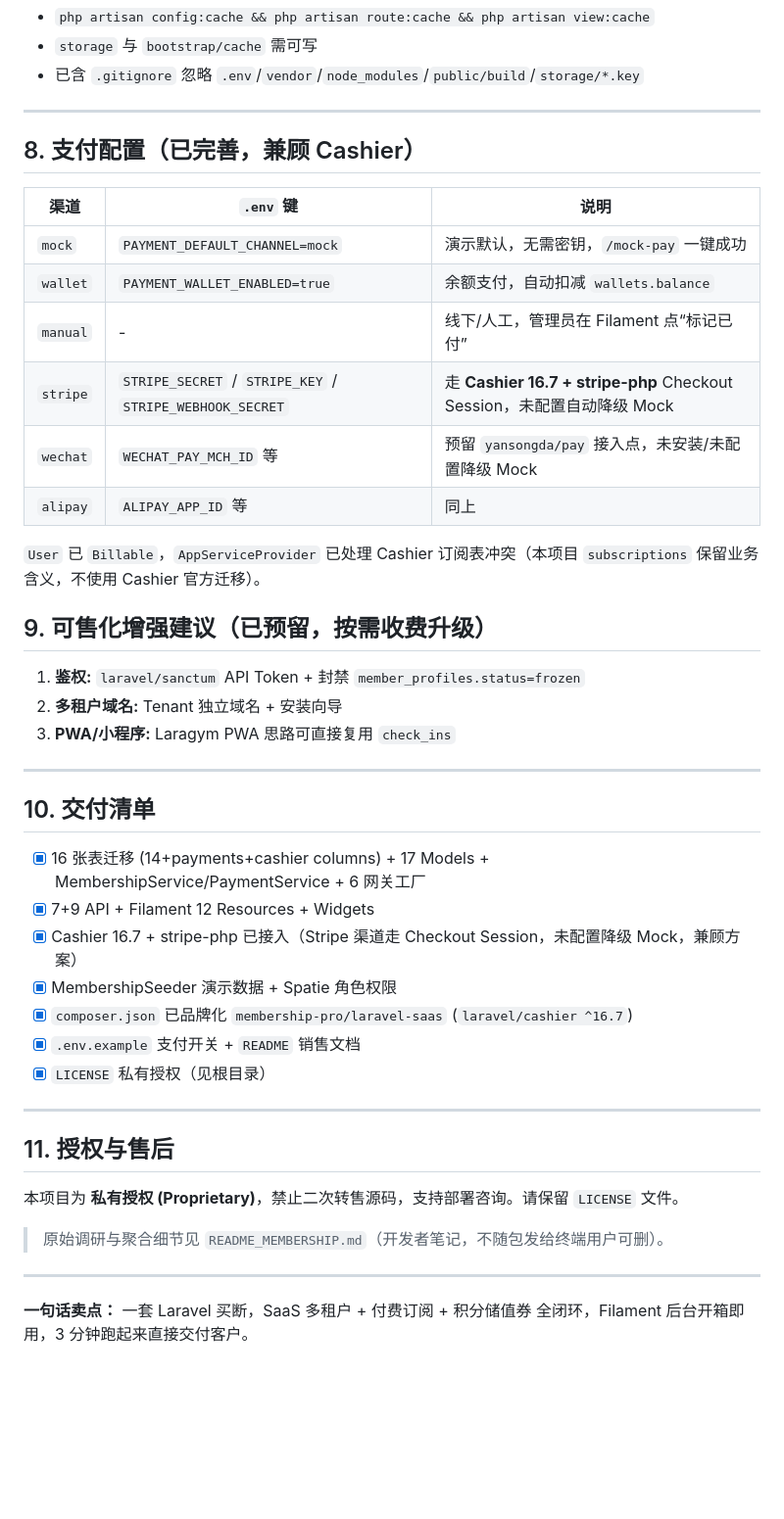
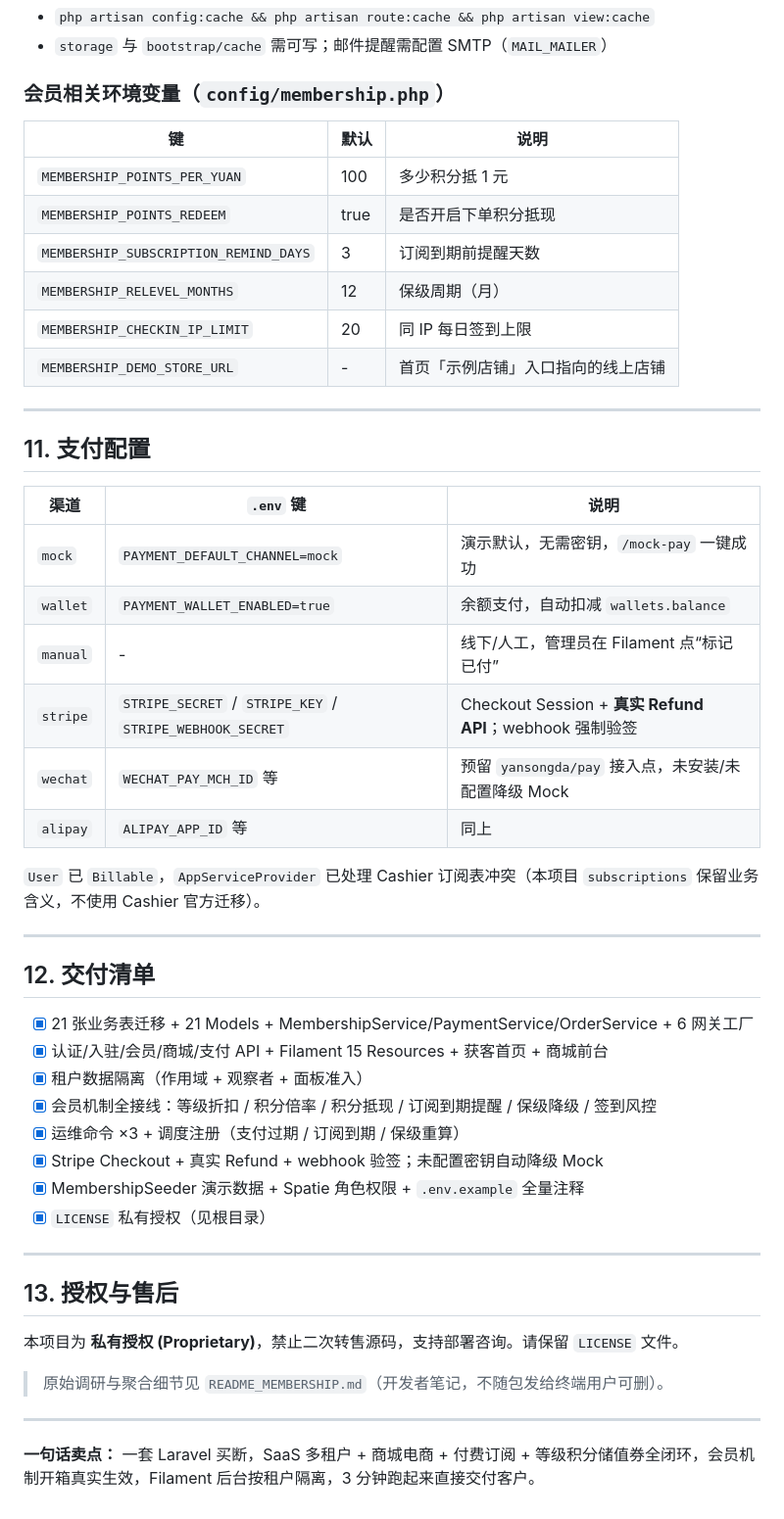
Before and after one commit to lvzhenxuan21-boop/Membership, a Markdown page: README.md, the part around one of its changes. Shown at 98% size. Rendered like a GitHub page; blank space fills up the shorter version.

```diff
--- a/README.md
+++ b/README.md
@@ -179,43 +215,48 @@ Payments 后台支持：列表/筛选(渠道/状态)/标记已付/退款/查看
 - `php artisan config:cache && php artisan route:cache && php artisan view:cache`
-- `storage` 与 `bootstrap/cache` 需可写
-- 已含 `.gitignore` 忽略 `.env`/`vendor`/`node_modules`/`public/build`/`storage/*.key`
+- `storage` 与 `bootstrap/cache` 需可写；邮件提醒需配置 SMTP（`MAIL_MAILER`）
+
+### 会员相关环境变量（`config/membership.php`）
+
+| 键 | 默认 | 说明 |
+|----|------|------|
+| `MEMBERSHIP_POINTS_PER_YUAN` | 100 | 多少积分抵 1 元 |
+| `MEMBERSHIP_POINTS_REDEEM` | true | 是否开启下单积分抵现 |
+| `MEMBERSHIP_SUBSCRIPTION_REMIND_DAYS` | 3 | 订阅到期前提醒天数 |
+| `MEMBERSHIP_RELEVEL_MONTHS` | 12 | 保级周期（月） |
+| `MEMBERSHIP_CHECKIN_IP_LIMIT` | 20 | 同 IP 每日签到上限 |
+| `MEMBERSHIP_DEMO_STORE_URL` | - | 首页「示例店铺」入口指向的线上店铺 |
 
 ---
 
-## 8. 支付配置（已完善，兼顾 Cashier）
+## 11. 支付配置
 
 | 渠道 | `.env` 键 | 说明 |
 |------|-----------|------|
 | `mock` | `PAYMENT_DEFAULT_CHANNEL=mock` | 演示默认，无需密钥，`/mock-pay` 一键成功 |
 | `wallet` | `PAYMENT_WALLET_ENABLED=true` | 余额支付，自动扣减 `wallets.balance` |
 | `manual` | - | 线下/人工，管理员在 Filament 点“标记已付” |
-| `stripe` | `STRIPE_SECRET` / `STRIPE_KEY` / `STRIPE_WEBHOOK_SECRET` | 走 **Cashier 16.7 + stripe-php** Checkout Session，未配置自动降级 Mock |
+| `stripe` | `STRIPE_SECRET` / `STRIPE_KEY` / `STRIPE_WEBHOOK_SECRET` | Checkout Session + **真实 Refund API**；webhook 强制验签 |
 | `wechat` | `WECHAT_PAY_MCH_ID` 等 | 预留 `yansongda/pay` 接入点，未安装/未配置降级 Mock |
 | `alipay` | `ALIPAY_APP_ID` 等 | 同上 |
 
 `User` 已 `Billable`，`AppServiceProvider` 已处理 Cashier 订阅表冲突（本项目 `subscriptions` 保留业务含义，不使用 Cashier 官方迁移）。
 
-## 9. 可售化增强建议（已预留，按需收费升级）
-
-1. **鉴权:** `laravel/sanctum` API Token + 封禁 `member_profiles.status=frozen`
-2. **多租户域名:** Tenant 独立域名 + 安装向导
-3. **PWA/小程序:** Laragym PWA 思路可直接复用 `check_ins`
-
 ---
 
-## 10. 交付清单
+## 12. 交付清单
 
-- [x] 16 张表迁移 (14+payments+cashier columns) + 17 Models + MembershipService/PaymentService + 6 网关工厂
-- [x] 7+9 API + Filament 12 Resources + Widgets
-- [x] Cashier 16.7 + stripe-php 已接入（Stripe 渠道走 Checkout Session，未配置降级 Mock，兼顾方案）
-- [x] MembershipSeeder 演示数据 + Spatie 角色权限
-- [x] `composer.json` 已品牌化 `membership-pro/laravel-saas` (`laravel/cashier ^16.7`)
-- [x] `.env.example` 支付开关 + `README` 销售文档
+- [x] 21 张业务表迁移 + 21 Models + MembershipService/PaymentService/OrderService + 6 网关工厂
+- [x] 认证/入驻/会员/商城/支付 API + Filament 15 Resources + 获客首页 + 商城前台
+- [x] 租户数据隔离（作用域 + 观察者 + 面板准入）
+- [x] 会员机制全接线：等级折扣 / 积分倍率 / 积分抵现 / 订阅到期提醒 / 保级降级 / 签到风控
+- [x] 运维命令 ×3 + 调度注册（支付过期 / 订阅到期 / 保级重算）
+- [x] Stripe Checkout + 真实 Refund + webhook 验签；未配置密钥自动降级 Mock
+- [x] MembershipSeeder 演示数据 + Spatie 角色权限 + `.env.example` 全量注释
 - [x] `LICENSE` 私有授权（见根目录）
 
 ---
 
-## 11. 授权与售后
+## 13. 授权与售后
 
 本项目为 **私有授权 (Proprietary)**，禁止二次转售源码，支持部署咨询。请保留 `LICENSE` 文件。
 
@@ -223,4 +264,4 @@ Payments 后台支持：列表/筛选(渠道/状态)/标记已付/退款/查看
 
 ---
 
-**一句话卖点：** 一套 Laravel 买断，SaaS 多租户 + 付费订阅 + 积分储值券 全闭环，Filament 后台开箱即用，3 分钟跑起来直接交付客户。
+**一句话卖点：** 一套 Laravel 买断，SaaS 多租户 + 商城电商 + 付费订阅 + 等级积分储值券全闭环，会员机制开箱真实生效，Filament 后台按租户隔离，3 分钟跑起来直接交付客户。
```
Also changed, not shown: other parts of README.md (+125 -89 lines).
